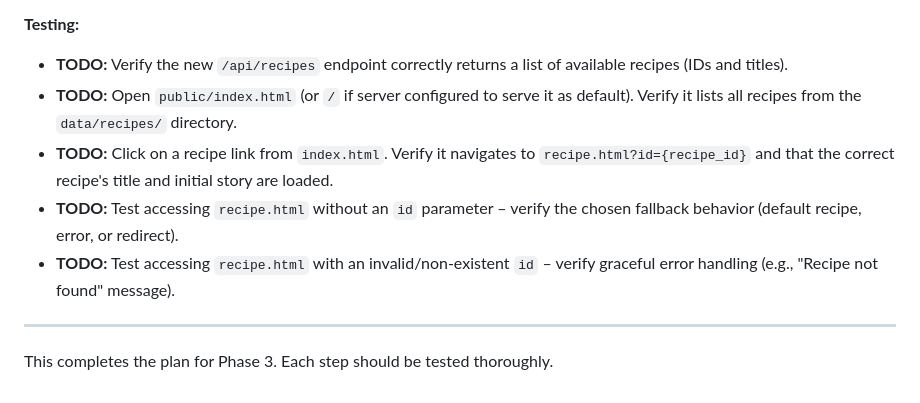
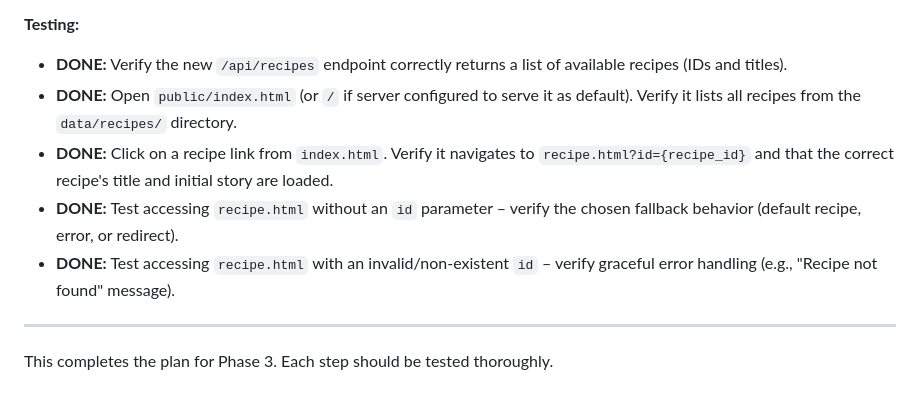
Before and after one commit to bkgoksel/fun, a Markdown page: docs/phase-three-todo.md, the part around the change. GitHub-like rendering.

Commit message:
docs: Mark recipe index page testing steps as done

```diff
--- a/docs/phase-three-todo.md
+++ b/docs/phase-three-todo.md
@@ -142,11 +142,11 @@ This document outlines the tasks required to implement UX refinements and polish
 
 **Testing:**
 
-*   **TODO:** Verify the new `/api/recipes` endpoint correctly returns a list of available recipes (IDs and titles).
-*   **TODO:** Open `public/index.html` (or `/` if server configured to serve it as default). Verify it lists all recipes from the `data/recipes/` directory.
-*   **TODO:** Click on a recipe link from `index.html`. Verify it navigates to `recipe.html?id={recipe_id}` and that the correct recipe's title and initial story are loaded.
-*   **TODO:** Test accessing `recipe.html` without an `id` parameter – verify the chosen fallback behavior (default recipe, error, or redirect).
-*   **TODO:** Test accessing `recipe.html` with an invalid/non-existent `id` – verify graceful error handling (e.g., "Recipe not found" message).
+*   **DONE:** Verify the new `/api/recipes` endpoint correctly returns a list of available recipes (IDs and titles).
+*   **DONE:** Open `public/index.html` (or `/` if server configured to serve it as default). Verify it lists all recipes from the `data/recipes/` directory.
+*   **DONE:** Click on a recipe link from `index.html`. Verify it navigates to `recipe.html?id={recipe_id}` and that the correct recipe's title and initial story are loaded.
+*   **DONE:** Test accessing `recipe.html` without an `id` parameter – verify the chosen fallback behavior (default recipe, error, or redirect).
+*   **DONE:** Test accessing `recipe.html` with an invalid/non-existent `id` – verify graceful error handling (e.g., "Recipe not found" message).
 
 ---
 
```
